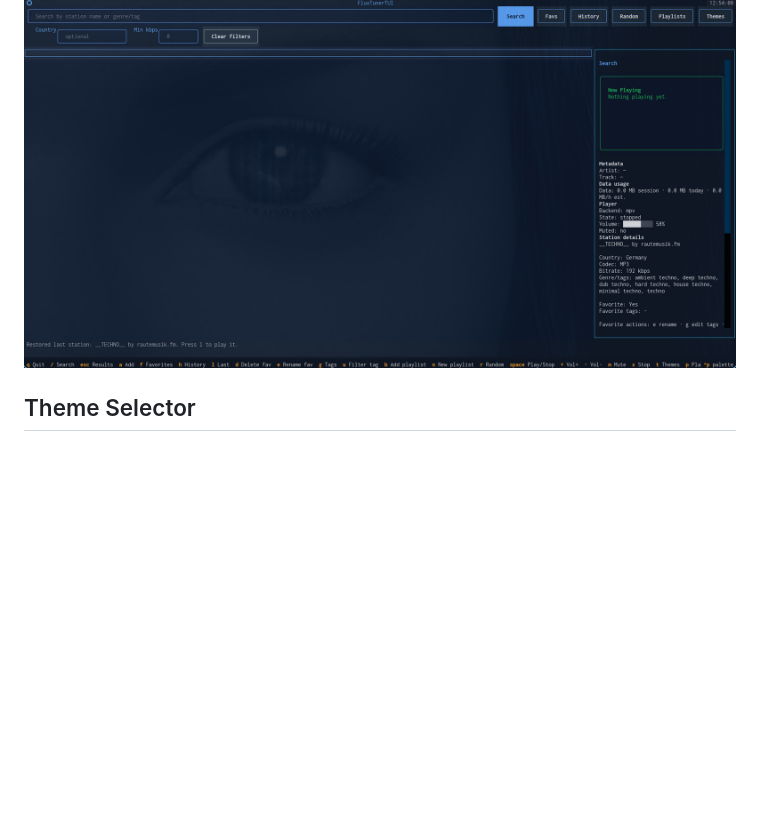
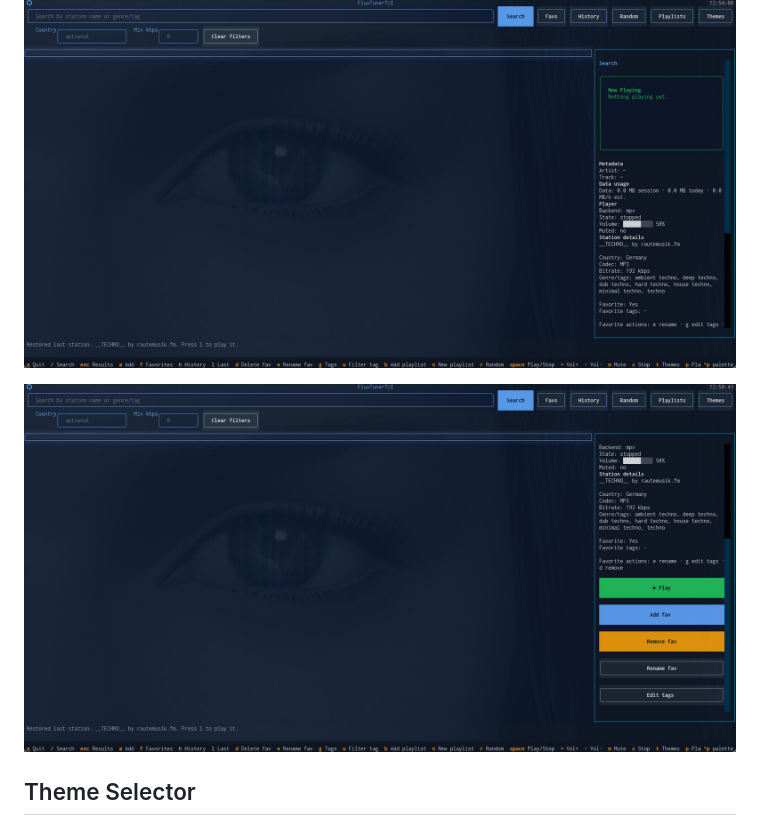
Before and after one commit to pitill0/fluxtuner, a Markdown page: README.md, the part around the change. Rendered like a GitHub page; blank space fills up the shorter version.

Commit message:
README.md: add second TUI main screen screenshot

```diff
--- a/README.md
+++ b/README.md
@@ -62,6 +62,8 @@ Built with Python and focused on speed, usability and modularity.
 ## Terminal UI
 
 ![TUI](screenshots/tui-main.png)
+
+![TUI2](screenshots/tui-main_2.png)
 
 ## Theme Selector
 
```
